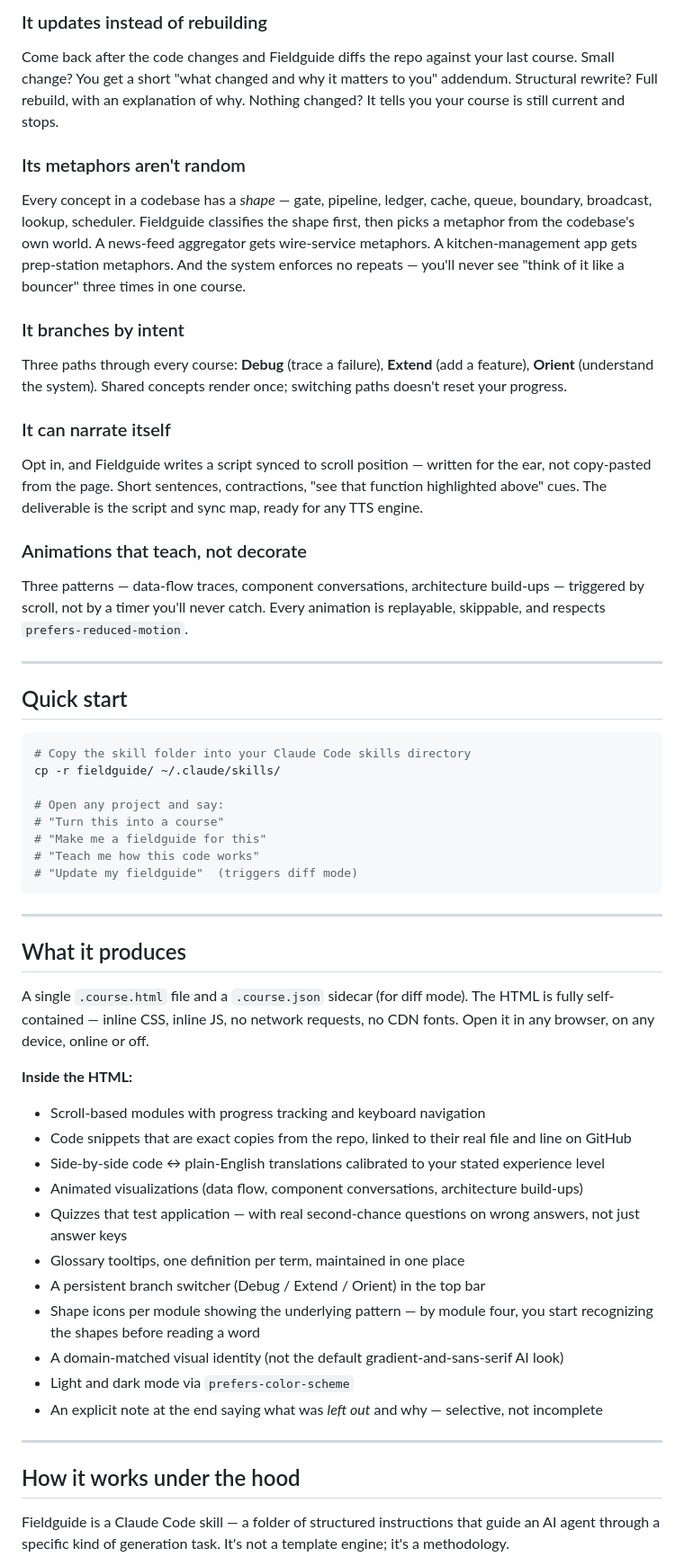
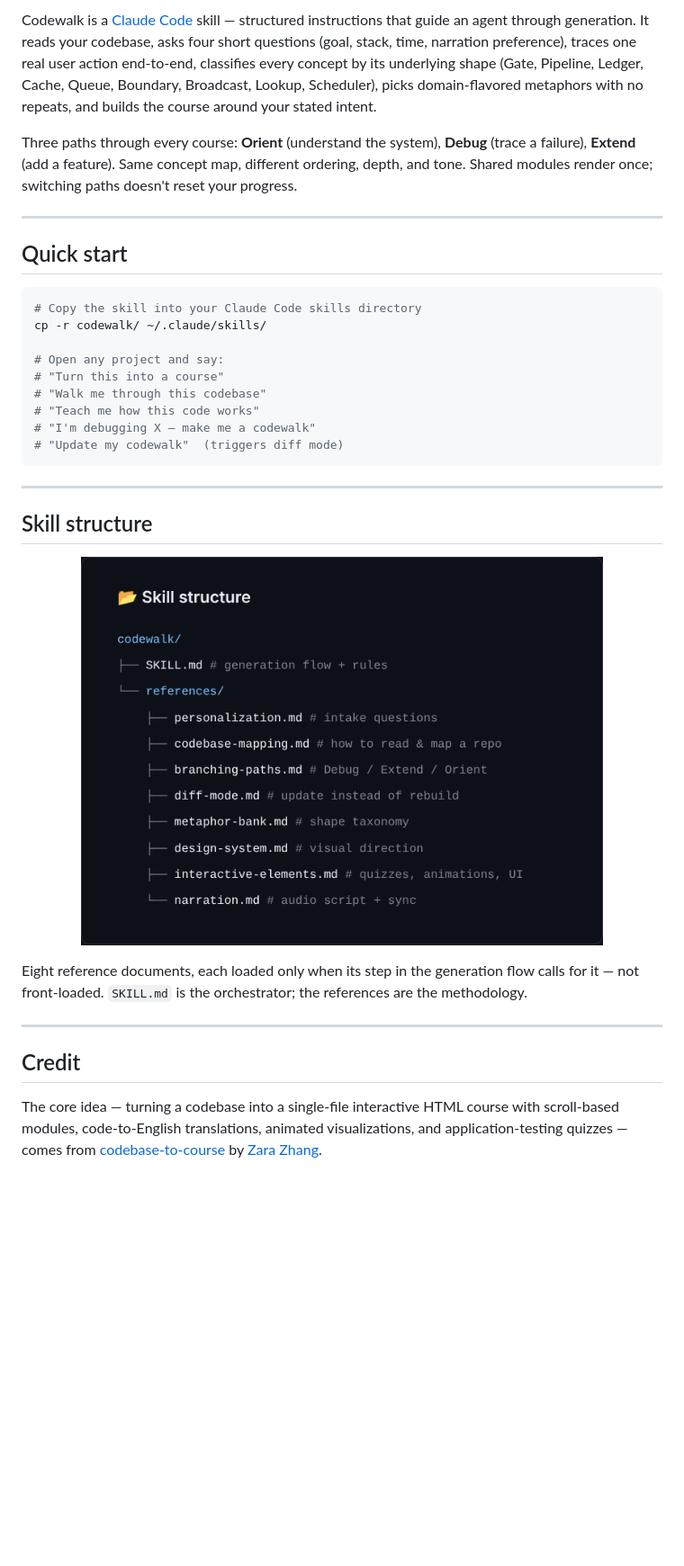
Before and after one commit to smolvivek/codewalk, a Markdown page: README.md, the part around one of its changes. Shown at 90% size. GitHub-like rendering; pictures changed too: assets/tree.png (added); blank space fills up the shorter version.

````diff
--- a/README.md
+++ b/README.md
@@ -25,56 +30,37 @@ Most code explainers dump a wall of text at a generic audience. Fieldguide start
 
-### It updates instead of rebuilding
-Come back after the code changes and Fieldguide diffs the repo against your last course. Small change? You get a short "what changed and why it matters to you" addendum. Structural rewrite? Full rebuild, with an explanation of why. Nothing changed? It tells you your course is still current and stops.
+Codewalk is a [Claude Code](https://docs.anthropic.com/en/docs/claude-code) skill — structured instructions that guide an agent through generation. It reads your codebase, asks four short questions (goal, stack, time, narration preference), traces one real user action end-to-end, classifies every concept by its underlying shape (Gate, Pipeline, Ledger, Cache, Queue, Boundary, Broadcast, Lookup, Scheduler), picks domain-flavored metaphors with no repeats, and builds the course around your stated intent.
 
-### Its metaphors aren't random
-Every concept in a codebase has a *shape* — gate, pipeline, ledger, cache, queue, boundary, broadcast, lookup, scheduler. Fieldguide classifies the shape first, then picks a metaphor from the codebase's own world. A news-feed aggregator gets wire-service metaphors. A kitchen-management app gets prep-station metaphors. And the system enforces no repeats — you'll never see "think of it like a bouncer" three times in one course.
-
-### It branches by intent
-Three paths through every course: **Debug** (trace a failure), **Extend** (add a feature), **Orient** (understand the system). Shared concepts render once; switching paths doesn't reset your progress.
-
-### It can narrate itself
-Opt in, and Fieldguide writes a script synced to scroll position — written for the ear, not copy-pasted from the page. Short sentences, contractions, "see that function highlighted above" cues. The deliverable is the script and sync map, ready for any TTS engine.
-
-### Animations that teach, not decorate
-Three patterns — data-flow traces, component conversations, architecture build-ups — triggered by scroll, not by a timer you'll never catch. Every animation is replayable, skippable, and respects `prefers-reduced-motion`.
+Three paths through every course: **Orient** (understand the system), **Debug** (trace a failure), **Extend** (add a feature). Same concept map, different ordering, depth, and tone. Shared modules render once; switching paths doesn't reset your progress.
 
 ---
 
 ## Quick start
 
 ```bash
-# Copy the skill folder into your Claude Code skills directory
-cp -r fieldguide/ ~/.claude/skills/
+# Copy the skill into your Claude Code skills directory
+cp -r codewalk/ ~/.claude/skills/
 
 # Open any project and say:
 # "Turn this into a course"
-# "Make me a fieldguide for this"
+# "Walk me through this codebase"
 # "Teach me how this code works"
-# "Update my fieldguide"  (triggers diff mode)
+# "I'm debugging X — make me a codewalk"
+# "Update my codewalk"  (triggers diff mode)
 ```
 
 ---
 
-## What it produces
+## Skill structure
 
-A single `.course.html` file and a `.course.json` sidecar (for diff mode). The HTML is fully self-contained — inline CSS, inline JS, no network requests, no CDN fonts. Open it in any browser, on any device, online or off.
+<p align="center">
+  <img src="assets/tree.png" alt="codewalk skill file structure: SKILL.md plus 8 reference documents" width="580">
+</p>
 
-**Inside the HTML:**
-- Scroll-based modules with progress tracking and keyboard navigation
-- Code snippets that are exact copies from the repo, linked to their real file and line on GitHub
-- Side-by-side code ↔ plain-English translations calibrated to your stated experience level
-- Animated visualizations (data flow, component conversations, architecture build-ups)
-- Quizzes that test application — with real second-chance questions on wrong answers, not just answer keys
-- Glossary tooltips, one definition per term, maintained in one place
-- A persistent branch switcher (Debug / Extend / Orient) in the top bar
-- Shape icons per module showing the underlying pattern — by module four, you start recognizing the shapes before reading a word
-- A domain-matched visual identity (not the default gradient-and-sans-serif AI look)
-- Light and dark mode via `prefers-color-scheme`
-- An explicit note at the end saying what was *left out* and why — selective, not incomplete
+Eight reference documents, each loaded only when its step in the generation flow calls for it — not front-loaded. `SKILL.md` is the orchestrator; the references are the methodology.
 
 ---
 
-## How it works under the hood
+## Credit
 
-Fieldguide is a Claude Code skill — a folder of structured instructions that guide an AI agent through a specific kind of generation task. It's not a template engine; it's a methodology.
+The core idea — turning a codebase into a single-file interactive HTML course with scroll-based modules, code-to-English translations, animated visualizations, and application-testing quizzes — comes from [codebase-to-course](https://github.com/zarazhangrui/codebase-to-course) by [Zara Zhang](https://x.com/zarazhangrui).
 
````
Also changed, not shown: other parts of README.md (+17 -43 lines), SKILL.md (+131 -121 lines), references/branching-paths.md (added, +165 -0 lines), references/codebase-mapping.md (added, +126 -0 lines), references/diff-mode.md (+31 -4 lines), assets/features.png (added), assets/flow.png (added), assets/hero-light.png (added), 2 other files.
